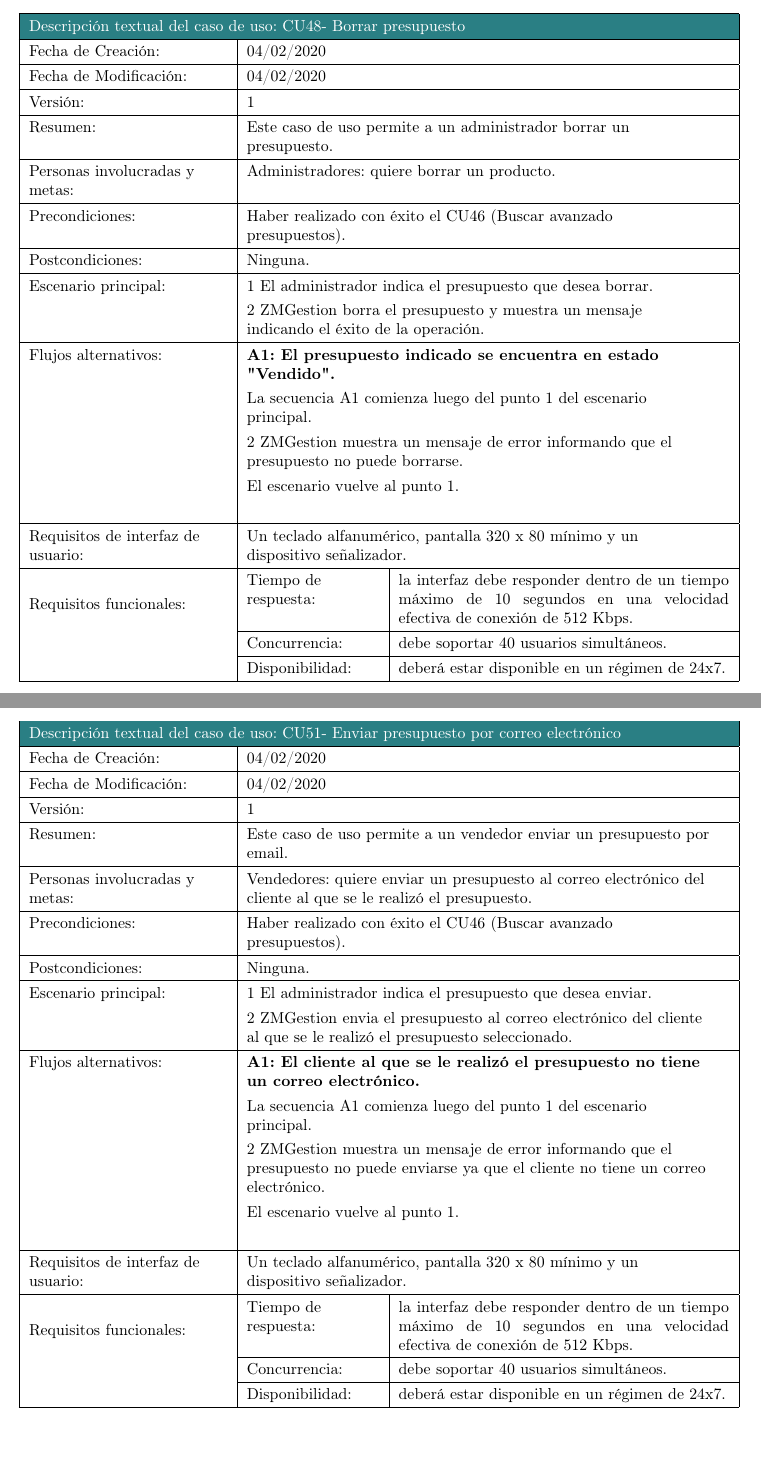
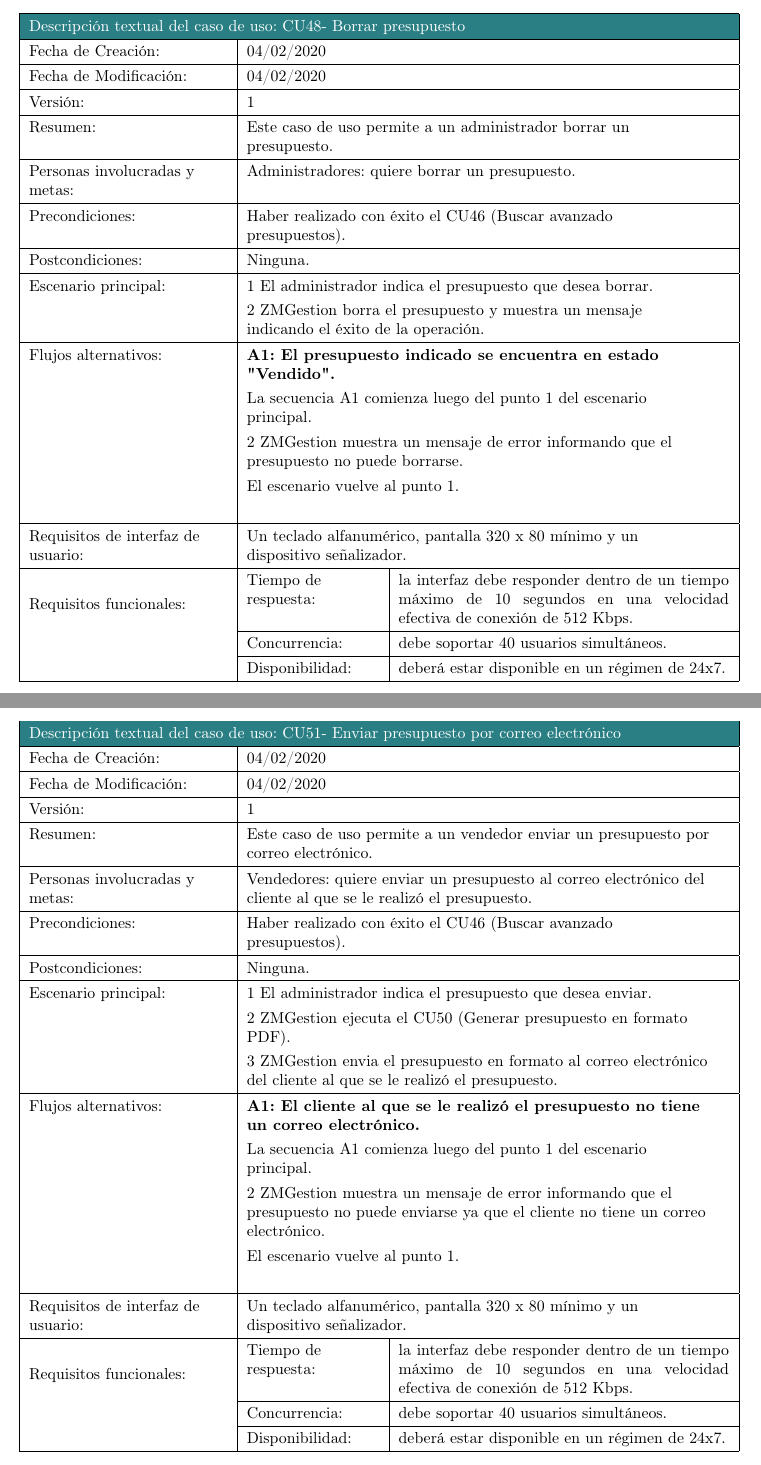
Before and after one commit to ZMGestion/DocumentacionZMGestion, a LaTeX book (Informe Final/Documentacion.tex, which reads Informe Final/Capitulos/Capitulo4/CasosUso/GestionPresupuestos/enviarPresupuestoEmail.tex): two parts of pages 69 and 71 of 76, joined at a grey line, cut so that both start at the same text. Compiled offline with pdfLaTeX.

Commit message:
Nuevo diagramas de actividad y cambios en descripciones textuales

```diff
--- a/Informe Final/Capitulos/Capitulo4/CasosUso/GestionPresupuestos/enviarPresupuestoEmail.tex
+++ b/Informe Final/Capitulos/Capitulo4/CasosUso/GestionPresupuestos/enviarPresupuestoEmail.tex
@@ -5,7 +5,7 @@
 \renewcommand{\caseUseModified}{04/02/2020} %Fecha modificación
 \renewcommand{\caseUseName}{\CUenviarPresupuestoEmail - Enviar presupuesto por correo electrónico} %{\CUcammelCase - Title}
 
-\renewcommand{\caseUseSummary}{Este caso de uso permite a un vendedor enviar un presupuesto por email.} %Resumen
+\renewcommand{\caseUseSummary}{Este caso de uso permite a un vendedor enviar un presupuesto por correo electrónico.} %Resumen
 \renewcommand{\caseUsePeople}{Vendedores: quiere enviar un presupuesto al correo electrónico del cliente al que se le realizó el presupuesto.} %Actor: Meta
 \renewcommand{\caseUsePreconditions}{
 	\caseUseRow{Haber realizado con éxito el \CUbuscarAvanzadoPresupuestos\ (Buscar avanzado presupuestos).} %Precondiciones
@@ -15,7 +15,8 @@
 }
 \renewcommand{\caseUseScene}{ %Escenario principal
     \addCaseUseStep{El administrador indica el presupuesto que desea enviar.}
-    \addCaseUseStep{ZMGestion envia el presupuesto al correo electrónico del cliente al que se le realizó el presupuesto seleccionado.}
+    \addCaseUseStep{ZMGestion ejecuta el \CUgenerarPresupuestoPDF\ (Generar presupuesto en formato PDF).}
+    \addCaseUseStep{ZMGestion envia el presupuesto en formato al correo electrónico del cliente al que se le realizó el presupuesto.}
 }
 \renewcommand{\alternativeCaseUse}{ %Flujos alternativos
 	\newAlternative{A1: El cliente al que se le realizó el presupuesto no tiene un correo electrónico.}{1} %Flujo alternativo A1.
```
Also changed, not shown: Informe Final/Capitulos/Capitulo4/CasosUso/GestionPresupuestos/borrarPresupuesto.tex (+1 -1 lines), Informe Final/Documentacion.pdf, 13 other files.
